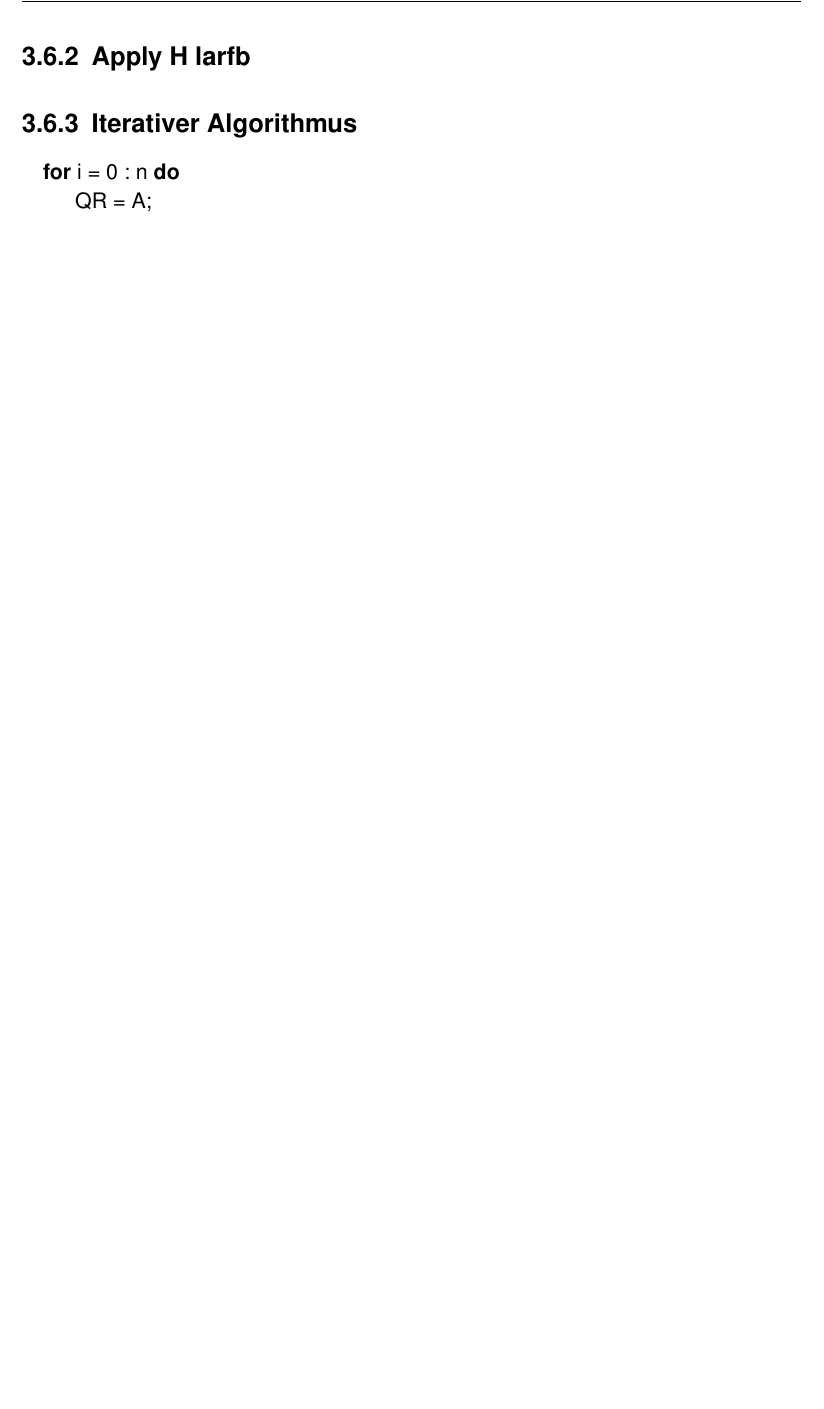
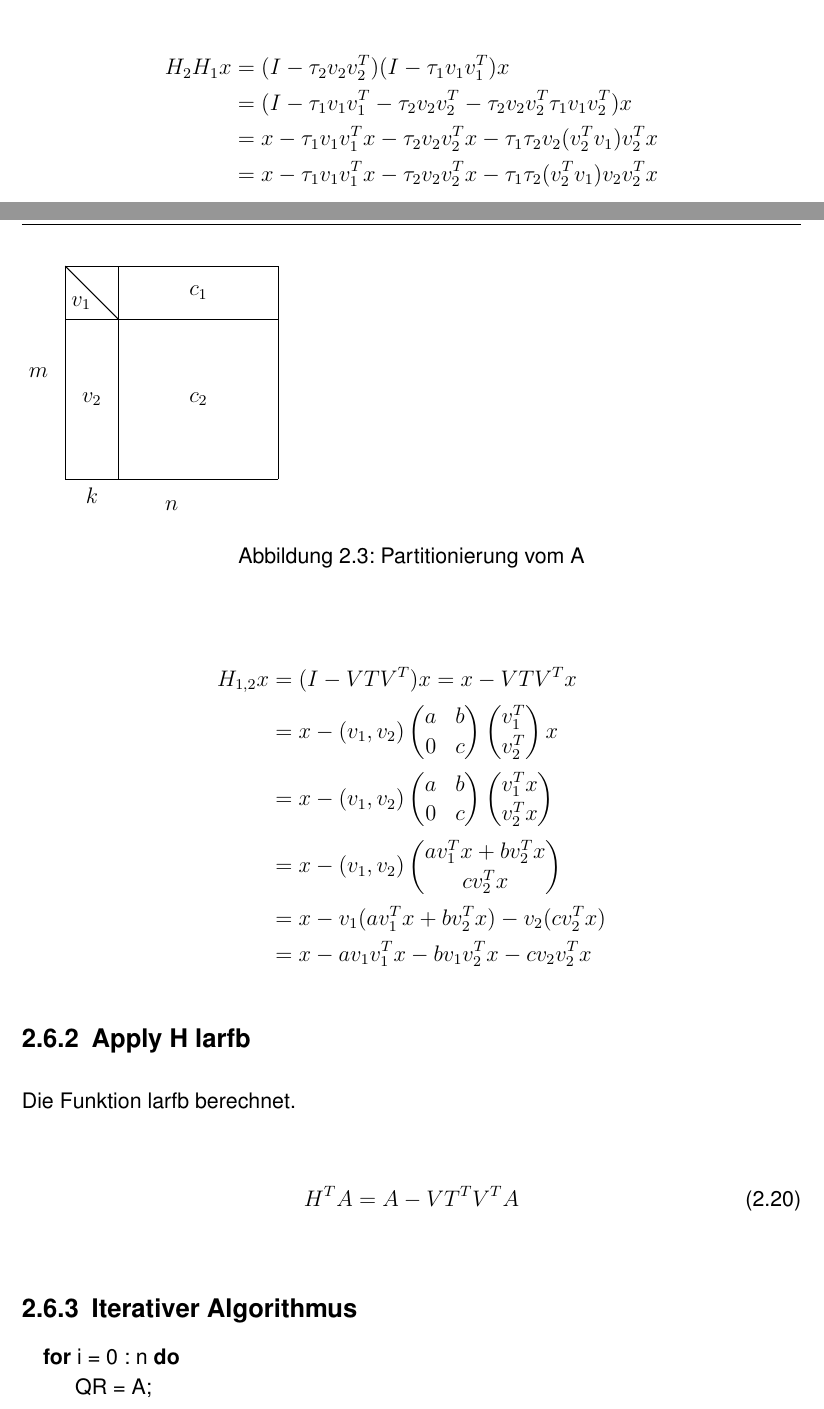
Before and after one commit to Flousen/Bachelorarbeit, a LaTeX book (BaFlorianKroetz.tex, which reads chapters/qr.tex, images/partitionOFA.tex): part of page 10 of 14 before the commit and two parts of pages 9 and 10 of 15 after it, the two joined at a grey line, cut at the place of the change, the shorter picture padded with empty space. Compiled offline with pdfLaTeX.

Commit message:
tikz Abbildungen

```diff
--- a/BaFlorianKroetz.tex
+++ b/BaFlorianKroetz.tex
@@ -17,6 +17,7 @@ BCOR15mm             % mehr li. Rand zum Binden der Arbeit
 \usepackage[ngerman]{babel}
 \usepackage[utf8]{inputenc}
 \usepackage[T1]{fontenc}
+\usepackage{tikz}
 
 \usepackage{algpseudocode}
 
@@ -56,11 +57,11 @@ BCOR15mm             % mehr li. Rand zum Binden der Arbeit
 % TODO hier anpassen
 \newcommand{\fullname}{Florian Krötz}
 \newcommand{\email}{florian.kroetz@uni-ulm.de}
-\newcommand{\titel}{High Performance implementation of QR factorization}
+\newcommand{\titel}{Cache-optimierte QR-Zerlegung}
 \newcommand{\jahr}{2018}
 \newcommand{\matnr}{884948}
 \newcommand{\gutachterA}{Dr.~Michael Lehn}
-\newcommand{\gutachterB}{Dr.~Un Leserlich}
+\newcommand{\gutachterB}{Dr.~Andreas Borchert}
 \newcommand{\betreuer}{Dr.~Michael Lehn}
 
 % hier die Fakultät auswählen
--- a/chapters/qr.tex
+++ b/chapters/qr.tex
@@ -152,7 +163,50 @@ Fahre mit $A_{0, \text{bs}}$ fort.
 \subsection{Calc Factor T larft}
 \cite{Joffrain:2006:AHT:1141885.1141886}
 
+\begin{align*}
+	H_2 H_1 x &= (I-\tau_2 v_2 v_2^T)(I-\tau_1 v_1 v_1^T)x\\
+	&= (I - \tau_1 v_1 v_1^T - \tau_2 v_2 v_2^T - \tau_2 v_2 v_2^T \tau_1 v_1 v_2^T) x\\
+  &= x - \tau_1 v_1 v_1^T x - \tau_2 v_2 v_2^T x - \tau_1 \tau_2 v_2 (v_2^T v_1 )v_2^T x\\
+  &= x - \tau_1 v_1 v_1^T x - \tau_2 v_2 v_2^T x - \tau_1 \tau_2 (v_2^T v_1 ) v_2 v_2^T x\\
+\end{align*}
+
+\begin{align*}
+  H_{1,2} x &= (I - V T V^T) x = x - V T V^T x\\
+  &= x - (v_1, v_2)
+  \begin{pmatrix}
+    a & b \\ 0 & c
+  \end{pmatrix}
+  \begin{pmatrix}
+    v_1^T \\ v_2^T
+  \end{pmatrix}
+  x\\
+  &= x - (v_1, v_2)
+  \begin{pmatrix}
+    a & b \\ 0 & c
+  \end{pmatrix}
+  \begin{pmatrix}
+    v_1^T x \\ v_2^T x
+  \end{pmatrix}\\
+  &= x - (v_1, v_2)
+  \begin{pmatrix}
+    a v_1^T x + b v_2^T x\\  c v_2^T x
+  \end{pmatrix}\\
+  &= x - v_1(a v_1^T x + b v_2^T x) - v_2 (c v_2^T x)\\
+  &= x - a v_1 v_1^T x - b v_1 v_2^T x - c v_2 v_2^T x
+\end{align*}
+
 \subsection{Apply H larfb}
+Die Funktion larfb berechnet.
+
+\begin{align}
+	H^T A &= A - V T^T V^T A
+\end{align}
+
+\begin{figure}
+	\input{images/partitionOFA.tex}
+	\caption{Partitionierung vom A}
+	\label{fig:patrA}
+\end{figure}
 
 
 \subsection{Iterativer Algorithmus}
--- /dev/null
+++ b/images/partitionOFA.tex
@@ -0,0 +1,22 @@
+\begin{tikzpicture}
+\draw[semithick] (0,0) -- (4,0);
+\draw[semithick] (4,0) -- (4,4);
+\draw[semithick] (4,4) -- (0,4);
+\draw[semithick] (0,4) -- (0,0);
+
+\draw[semithick] (1,0) -- (1,4);
+\draw[semithick] (0,3) -- (4,3);
+\draw[semithick] (0,4) -- (1,3);
+
+\draw (-0.5,2) node {$m$};
+\draw (2,-0.5) node {$n$};
+\draw (0.5,-0.3) node {$k$};
+
+\draw (0.3,3.3) node {$v_1$};
+\draw (0.5,1.5) node {$v_2$};
+\draw (2.5,3.5) node {$c_1$};
+\draw (2.5,1.5) node {$c_2$};
+
+
+
+\end{tikzpicture}
```
Also changed, not shown: chapters/einleitung.tex (+4 -0 lines), chapters/mkl.tex (deleted, +0 -2 lines), images/hh.tex (added, +26 -0 lines), images/partitionOFA1.tex (added, +24 -0 lines), BaFlorianKroetz.pdf, chapters/qr.tex (13 more changed lines), 6 other files.
